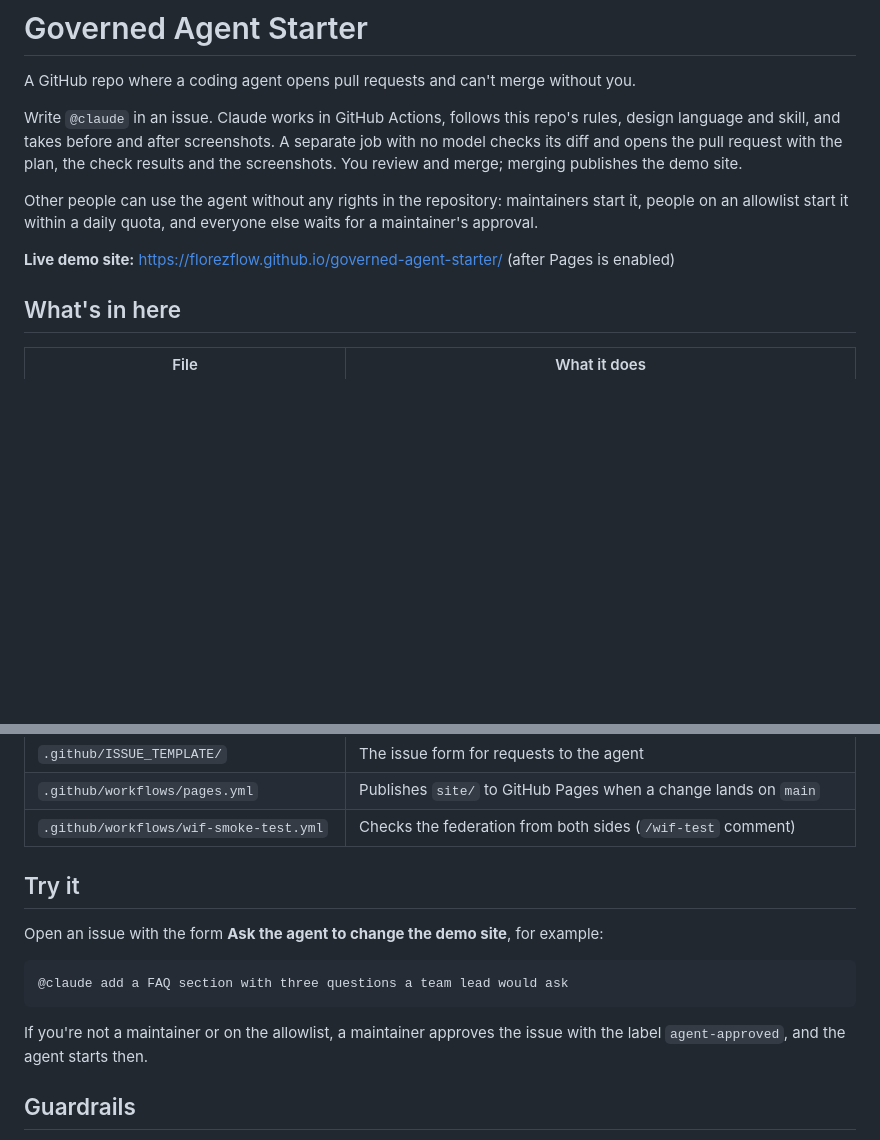
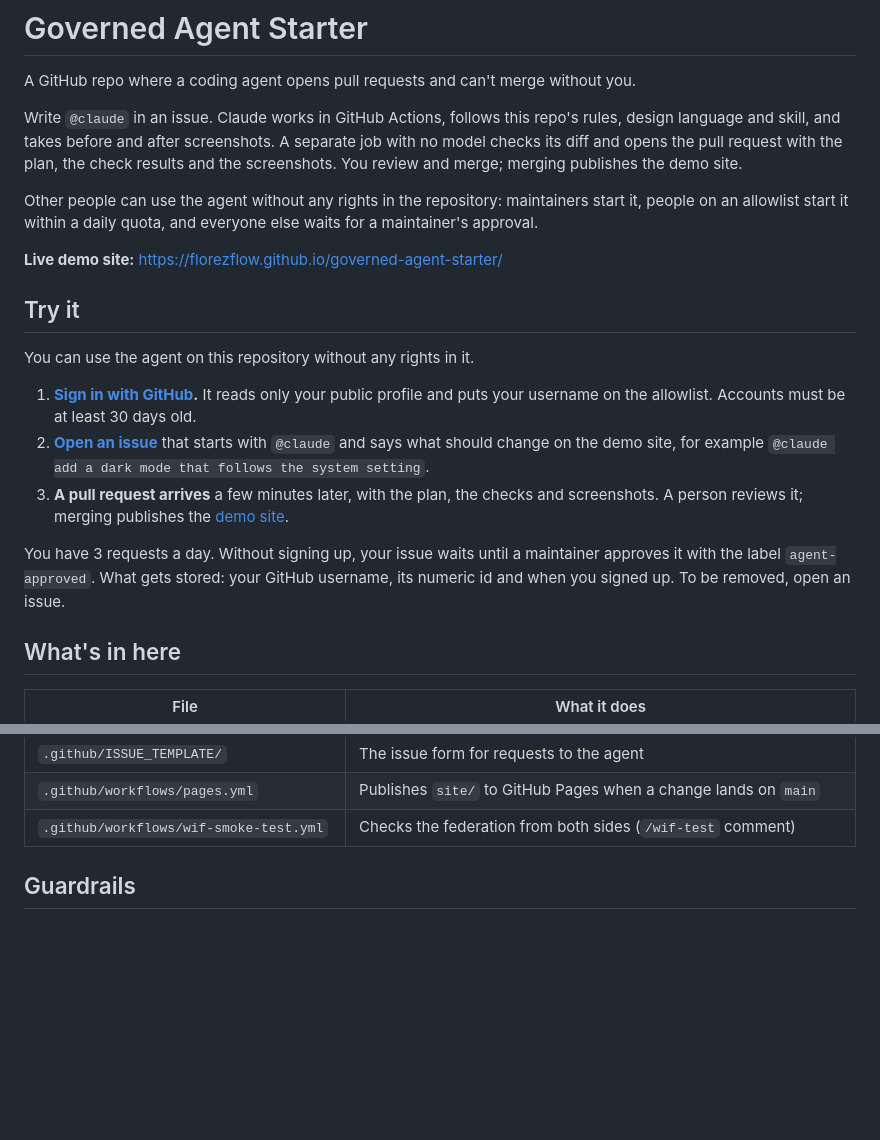
Before and after one commit to florezflow/governed-agent-starter, a Markdown page: README.md, 2 parts joined by grey strips. GitHub-like rendering; blank space fills up the shorter version.

Commit message:
docs: Try it first in the README, with the sign-in link (FLO-39)
Three steps for people without rights in the repo: sign in with GitHub (allowlist), open an issue
with the form, a pull request arrives and a person merges. What is stored, the daily limit and the
approval label for everyone else. The florezflow.com use case links here.

Co-Authored-By: Claude Opus 5.5 <noreply@anthropic.com>
Claude-Session: https://claude.ai/code/session_016SRBhWjpxq3CErtC4XCYRd

````diff
--- a/README.md
+++ b/README.md
@@ -10,7 +10,23 @@ merge; merging publishes the demo site.
 Other people can use the agent without any rights in the repository: maintainers start it, people
 on an allowlist start it within a daily quota, and everyone else waits for a maintainer's approval.
 
-**Live demo site:** <https://florezflow.github.io/governed-agent-starter/> (after Pages is enabled)
+**Live demo site:** <https://florezflow.github.io/governed-agent-starter/>
+
+## Try it
+
+You can use the agent on this repository without any rights in it.
+
+1. **[Sign in with GitHub](https://n8n.marcoflorez.com/webhook/site-agent-signup).** It reads only your
+   public profile and puts your username on the allowlist. Accounts must be at least 30 days old.
+2. **[Open an issue](https://github.com/florezflow/governed-agent-starter/issues/new?template=agent-request.yml)**
+   that starts with `@claude` and says what should change on the demo site, for example
+   `@claude add a dark mode that follows the system setting`.
+3. **A pull request arrives** a few minutes later, with the plan, the checks and screenshots. A person
+   reviews it; merging publishes the [demo site](https://florezflow.github.io/governed-agent-starter/).
+
+You have 3 requests a day. Without signing up, your issue waits until a maintainer approves it with
+the label `agent-approved`. What gets stored: your GitHub username, its numeric id and when you signed
+up. To be removed, open an issue.
 
 ## What's in here
 
@@ -31,17 +47,6 @@ on an allowlist start it within a daily quota, and everyone else waits for a mai
 | `.github/ISSUE_TEMPLATE/` | The issue form for requests to the agent |
 | `.github/workflows/pages.yml` | Publishes `site/` to GitHub Pages when a change lands on `main` |
 | `.github/workflows/wif-smoke-test.yml` | Checks the federation from both sides (`/wif-test` comment) |
-
-## Try it
-
-Open an issue with the form **Ask the agent to change the demo site**, for example:
-
-```
-@claude add a FAQ section with three questions a team lead would ask
-```
-
-If you're not a maintainer or on the allowlist, a maintainer approves the issue with the label
-`agent-approved`, and the agent starts then.
 
 ## Guardrails
 
````
